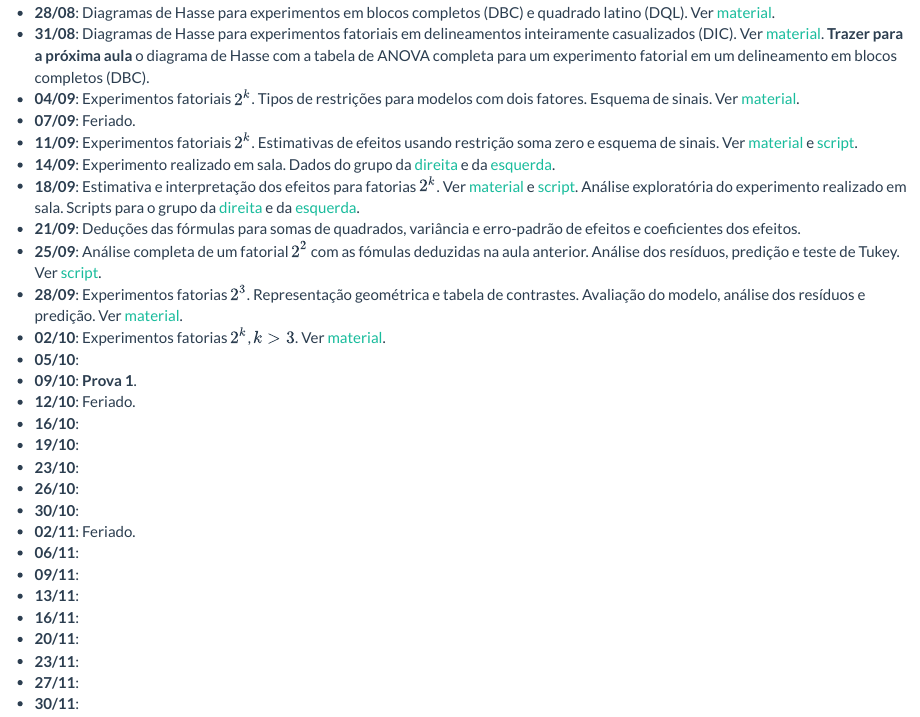
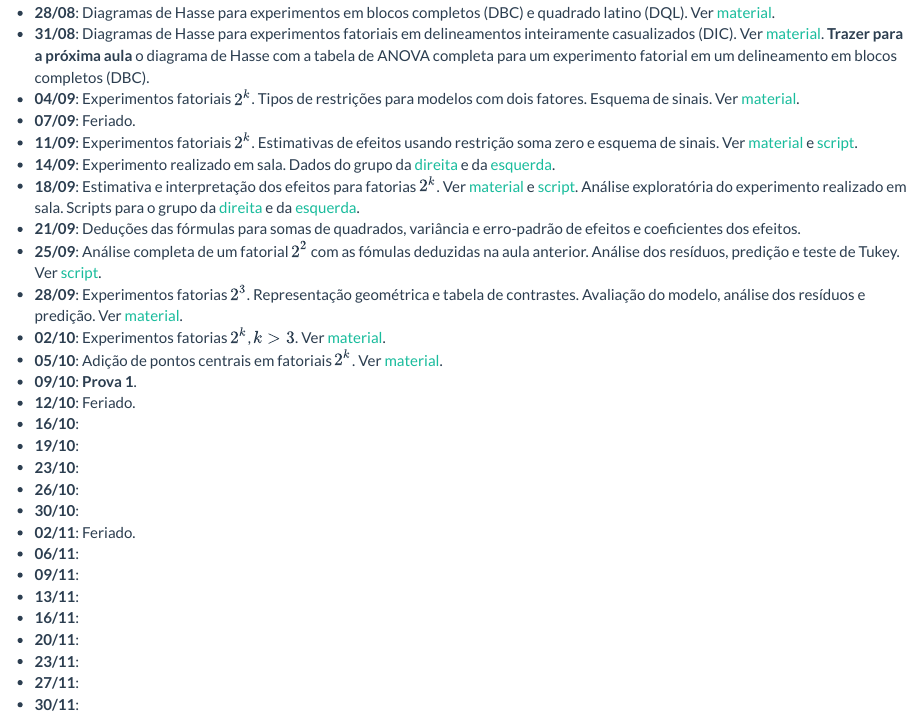
Before and after one commit to fernandomayer/ce074, an R Markdown document (aulas.Rmd): the page in a window 1100 px wide, from 350 px down. Rendered offline with R 4.5, knitr and Pandoc, with nearby package versions.

Commit message:
Atualiza aulas

```diff
--- a/aulas.Rmd
+++ b/aulas.Rmd
@@ -78,7 +78,8 @@ cat(paste0("- **", datas.seg, "**:\n", "- **", datas.qui, "**:\n"))
   predição. Ver [material](fatorial_2-3.html).
 - **02/10**: Experimentos fatorias $2^k$, $k > 3$. Ver
   [material](fatorial_2-k.html).
-- **05/10**:
+- **05/10**: Adição de pontos centrais em fatoriais $2^k$. Ver
+  [material](fatorial_pontos-centrais.html).
 - **09/10**: **Prova 1**.
 - **12/10**: Feriado.
 - **16/10**:
```
